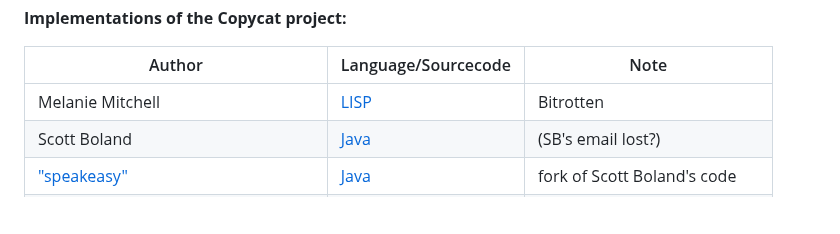
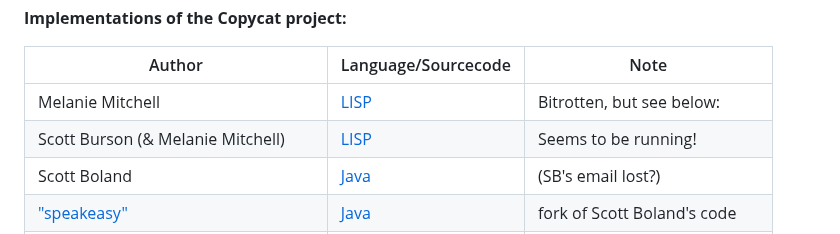
Before and after one commit to Alex-Linhares/FARGonautica, a Markdown page: README.md, the part around the change. Drawn GitHub-style; blank space fills up the shorter version.

```diff
--- a/README.md
+++ b/README.md
@@ -107,7 +107,8 @@ Copycat's architecture is tripartite, consisting of a slipnet, a working area (a
 
 | Author  |  Language/Sourcecode |  Note  |
 |--------|------------------------|-------|
-| Melanie Mitchell |  [LISP](http://web.cecs.pdx.edu/~mm/how-to-get-copycat.html) | Bitrotten |
+| Melanie Mitchell |  [LISP](http://web.cecs.pdx.edu/~mm/how-to-get-copycat.html) | Bitrotten, but see below: |
+| Scott Burson (& Melanie Mitchell) |  [LISP](https://github.com/slburson/copycat) | Seems to be running! |
 | Scott Boland  | [Java](/Software/Copycat/Scott-Boland-implementation%20in%20JAVA/JavaCopycat.zip) | (SB's email lost?) |
 | ["speakeasy"](https://github.com/speakeasy)  |  [Java](https://github.com/speakeasy/CopyCat)  |  fork of Scott Boland's code |
 | [Greg Detre](https://github.com/gregdetre) | [Clojure](https://github.com/gregdetre/copycat-clojure)  | Not tested  |
```
